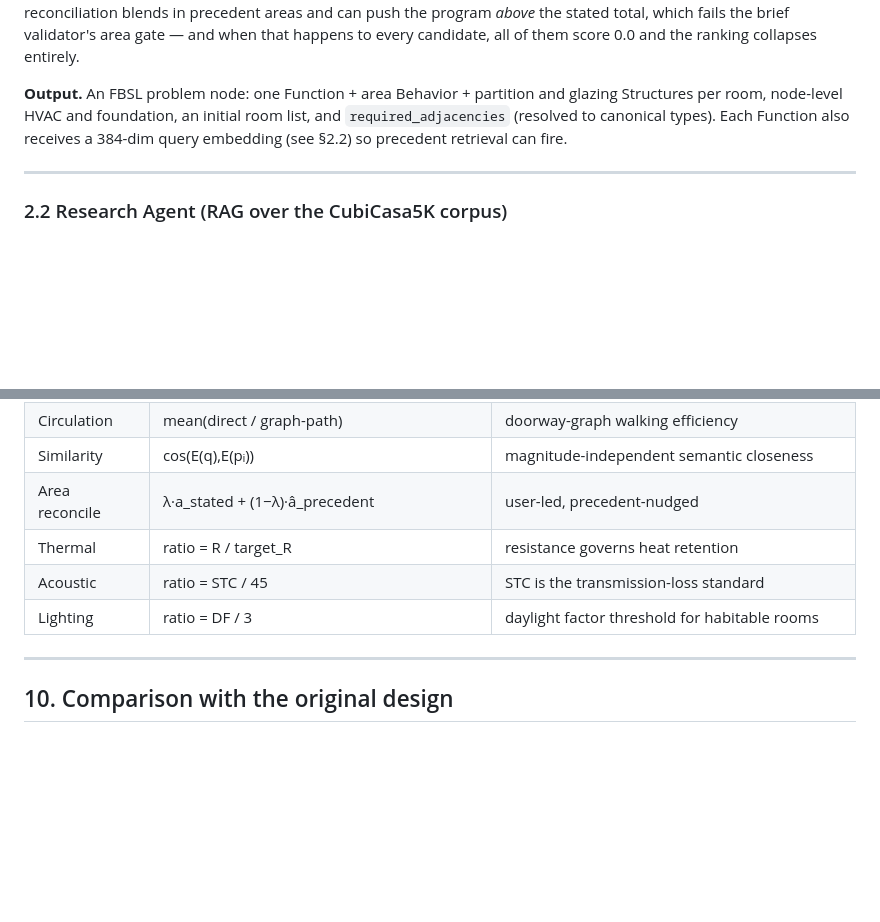
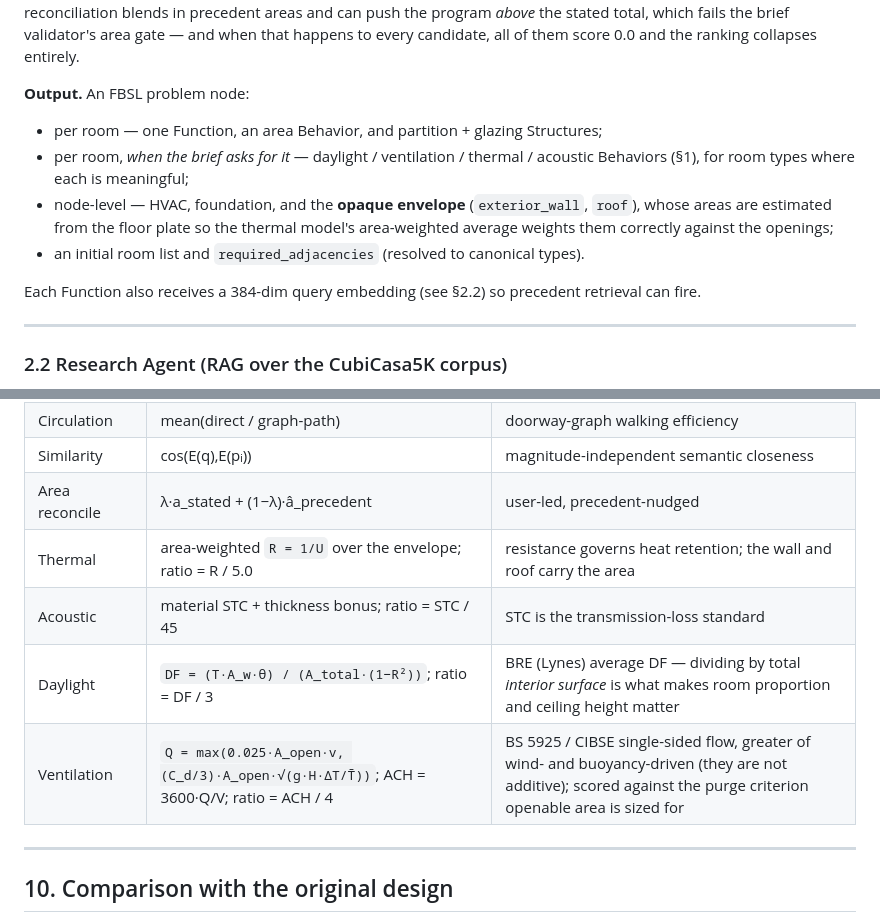
Before and after one commit to sanvihs-05/KAGS, a Markdown page: docs/FBSL_KAGS_System_Architecture.md, 2 parts joined by grey strips. Drawn GitHub-style; blank space fills up the shorter version.

```diff
--- a/docs/FBSL_KAGS_System_Architecture.md
+++ b/docs/FBSL_KAGS_System_Architecture.md
@@ -108,11 +108,18 @@ much: RAG area reconciliation blends in precedent areas and can push the program
 that happens to every candidate, all of them score 0.0 and the ranking collapses
 entirely.
 
-**Output.** An FBSL problem node: one Function + area Behavior + partition and
-glazing Structures per room, node-level HVAC and foundation, an initial room
-list, and `required_adjacencies` (resolved to canonical types). Each Function
-also receives a 384-dim query embedding (see §2.2) so precedent retrieval can
-fire.
+**Output.** An FBSL problem node:
+
+- per room — one Function, an area Behavior, and partition + glazing Structures;
+- per room, *when the brief asks for it* — daylight / ventilation / thermal /
+  acoustic Behaviors (§1), for room types where each is meaningful;
+- node-level — HVAC, foundation, and the **opaque envelope** (`exterior_wall`,
+  `roof`), whose areas are estimated from the floor plate so the thermal model's
+  area-weighted average weights them correctly against the openings;
+- an initial room list and `required_adjacencies` (resolved to canonical types).
+
+Each Function also receives a 384-dim query embedding (see §2.2) so precedent
+retrieval can fire.
 
 ---
 
@@ -709,9 +773,10 @@ LLM provider fallback chain. `pytest tests/` runs green.
 | Circulation | mean(direct / graph-path) | doorway-graph walking efficiency |
 | Similarity | cos(E(q),E(pᵢ)) | magnitude-independent semantic closeness |
 | Area reconcile | λ·a_stated + (1−λ)·â_precedent | user-led, precedent-nudged |
-| Thermal | ratio = R / target_R | resistance governs heat retention |
-| Acoustic | ratio = STC / 45 | STC is the transmission-loss standard |
-| Lighting | ratio = DF / 3 | daylight factor threshold for habitable rooms |
+| Thermal | area-weighted `R = 1/U` over the envelope; ratio = R / 5.0 | resistance governs heat retention; the wall and roof carry the area |
+| Acoustic | material STC + thickness bonus; ratio = STC / 45 | STC is the transmission-loss standard |
+| Daylight | `DF = (T·A_w·θ) / (A_total·(1−R²))`; ratio = DF / 3 | BRE (Lynes) average DF — dividing by total *interior surface* is what makes room proportion and ceiling height matter |
+| Ventilation | `Q = max(0.025·A_open·v, (C_d/3)·A_open·√(g·H·ΔT/T̄))`; ACH = 3600·Q/V; ratio = ACH / 4 | BS 5925 / CIBSE single-sided flow, greater of wind- and buoyancy-driven (they are not additive); scored against the purge criterion openable area is sized for |
 
 ---
 
```
Also changed, not shown: other parts of docs/FBSL_KAGS_System_Architecture.md (+67 -10 lines).
